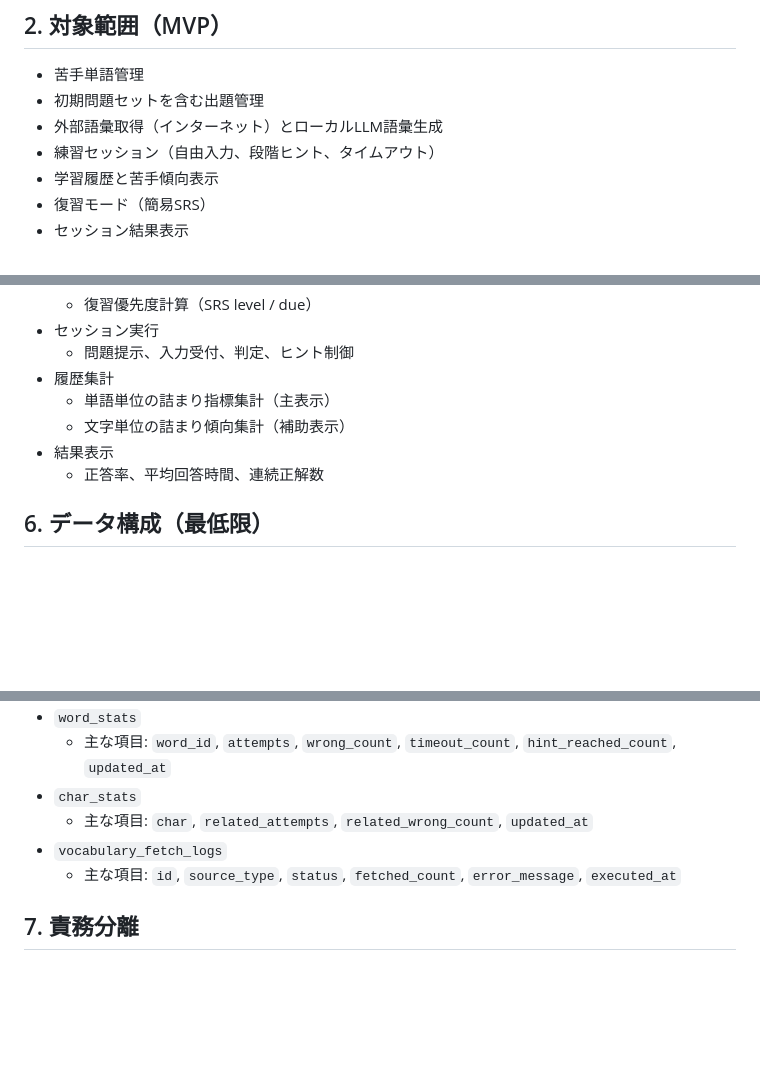
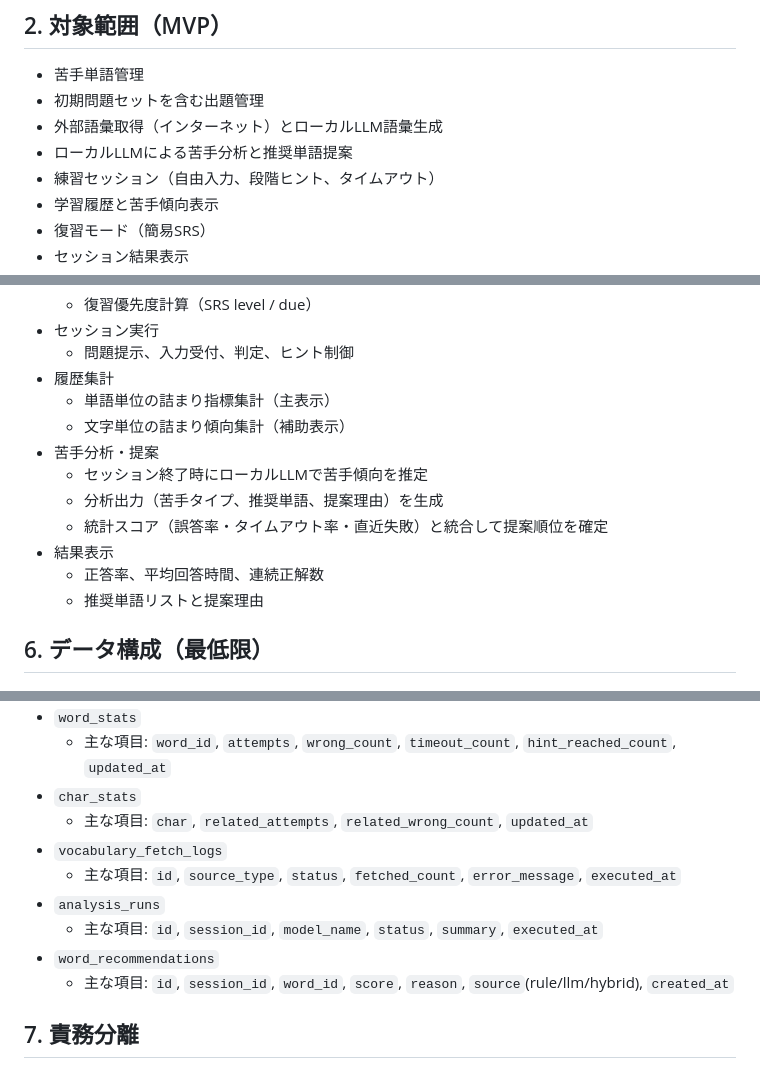
Before and after one commit to ymn-t-yamanashi/word_practice, a Markdown page: doc/基本設計.md, 3 parts joined by grey strips. Drawn GitHub-style; blank space fills up the shorter version.

```diff
--- a/doc/基本設計.md
+++ b/doc/基本設計.md
@@ -12,6 +12,7 @@
 - 苦手単語管理
 - 初期問題セットを含む出題管理
 - 外部語彙取得（インターネット）とローカルLLM語彙生成
+- ローカルLLMによる苦手分析と推奨単語提案
 - 練習セッション（自由入力、段階ヒント、タイムアウト）
 - 学習履歴と苦手傾向表示
 - 復習モード（簡易SRS）
@@ -47,8 +48,13 @@
 - 履歴集計
   - 単語単位の詰まり指標集計（主表示）
   - 文字単位の詰まり傾向集計（補助表示）
+- 苦手分析・提案
+  - セッション終了時にローカルLLMで苦手傾向を推定
+  - 分析出力（苦手タイプ、推奨単語、提案理由）を生成
+  - 統計スコア（誤答率・タイムアウト率・直近失敗）と統合して提案順位を確定
 - 結果表示
   - 正答率、平均回答時間、連続正解数
+  - 推奨単語リストと提案理由
 
 ## 6. データ構成（最低限）
 - `words`
@@ -63,6 +69,10 @@
   - 主な項目: `char`, `related_attempts`, `related_wrong_count`, `updated_at`
 - `vocabulary_fetch_logs`
   - 主な項目: `id`, `source_type`, `status`, `fetched_count`, `error_message`, `executed_at`
+- `analysis_runs`
+  - 主な項目: `id`, `session_id`, `model_name`, `status`, `summary`, `executed_at`
+- `word_recommendations`
+  - 主な項目: `id`, `session_id`, `word_id`, `score`, `reason`, `source`(rule/llm/hybrid), `created_at`
 
 ## 7. 責務分離
 - UI層:
```
Also changed, not shown: other parts of doc/基本設計.md (+1 -0 lines), doc/要件定義.md (+6 -0 lines).
